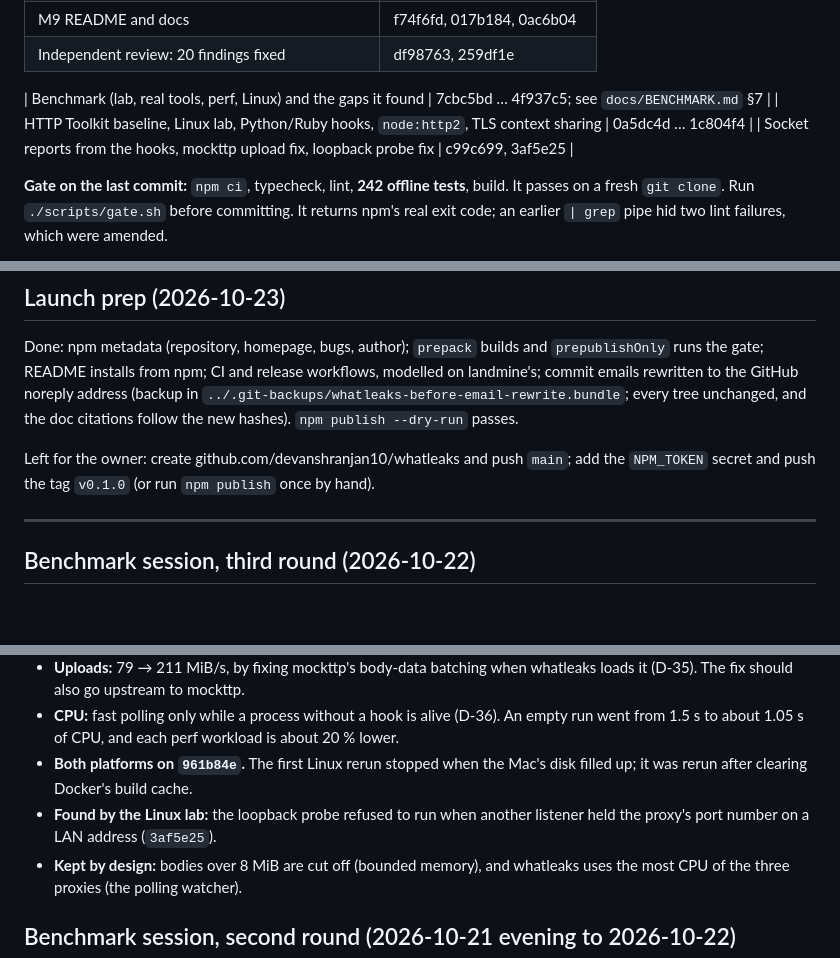
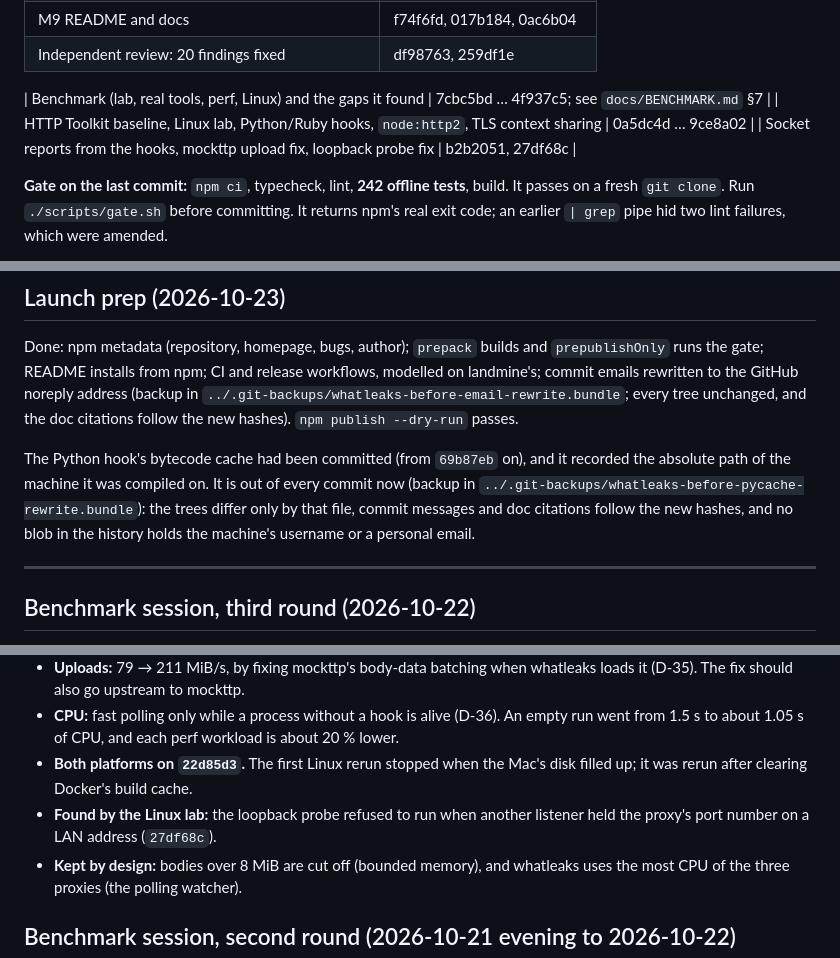
Before and after one commit to devanshranjan10/whatleaks, a Markdown page: docs/PROGRESS.md, 3 parts joined by grey strips. Drawn GitHub-style; blank space fills up the shorter version.

```diff
--- a/docs/PROGRESS.md
+++ b/docs/PROGRESS.md
@@ -31,8 +31,8 @@ independent code review.
 | Independent review: 20 findings fixed | df98763, 259df1e |
 
 | Benchmark (lab, real tools, perf, Linux) and the gaps it found | 7cbc5bd … 4f937c5; see `docs/BENCHMARK.md` §7 |
-| HTTP Toolkit baseline, Linux lab, Python/Ruby hooks, `node:http2`, TLS context sharing | 0a5dc4d … 1c804f4 |
-| Socket reports from the hooks, mockttp upload fix, loopback probe fix | c99c699, 3af5e25 |
+| HTTP Toolkit baseline, Linux lab, Python/Ruby hooks, `node:http2`, TLS context sharing | 0a5dc4d … 9ce8a02 |
+| Socket reports from the hooks, mockttp upload fix, loopback probe fix | b2b2051, 27df68c |
 
 **Gate on the last commit:** `npm ci`, typecheck, lint, **242 offline tests**, build. It
 passes on a fresh `git clone`. Run `./scripts/gate.sh` before committing. It returns
@@ -52,8 +52,11 @@ modelled on landmine's; commit emails rewritten to the GitHub noreply address (b
 `../.git-backups/whatleaks-before-email-rewrite.bundle`; every tree unchanged, and the
 doc citations follow the new hashes). `npm publish --dry-run` passes.
 
-Left for the owner: create github.com/devanshranjan10/whatleaks and push `main`; add the
-`NPM_TOKEN` secret and push the tag `v0.1.0` (or run `npm publish` once by hand).
+The Python hook's bytecode cache had been committed (from `69b87eb` on), and it recorded
+the absolute path of the machine it was compiled on. It is out of every commit now
+(backup in `../.git-backups/whatleaks-before-pycache-rewrite.bundle`): the trees differ
+only by that file, commit messages and doc citations follow the new hashes, and no blob in
+the history holds the machine's username or a personal email.
 
 ---
 
@@ -74,10 +77,10 @@ The owner asked for every remaining gap to be fixed.
 - **CPU:** fast polling only while a process without a hook is alive (D-36). An empty
   run went from 1.5 s to about 1.05 s of CPU, and each perf workload is about 20 %
   lower.
-- **Both platforms on `961b84e`.** The first Linux rerun stopped when the Mac's disk
+- **Both platforms on `22d85d3`.** The first Linux rerun stopped when the Mac's disk
   filled up; it was rerun after clearing Docker's build cache.
 - **Found by the Linux lab:** the loopback probe refused to run when another listener
-  held the proxy's port number on a LAN address (`3af5e25`).
+  held the proxy's port number on a LAN address (`27df68c`).
 - **Kept by design:** bodies over 8 MiB are cut off (bounded memory), and whatleaks
   uses the most CPU of the three proxies (the polling watcher).
 
```
Also changed, not shown: docs/BENCHMARK.md (+9 -9 lines).
